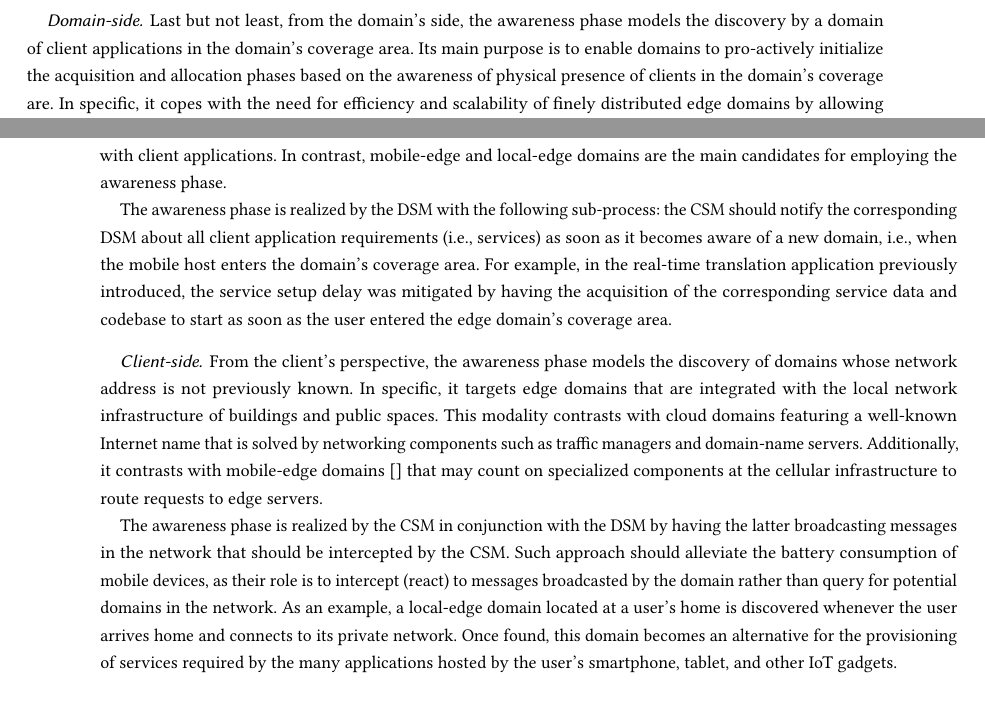
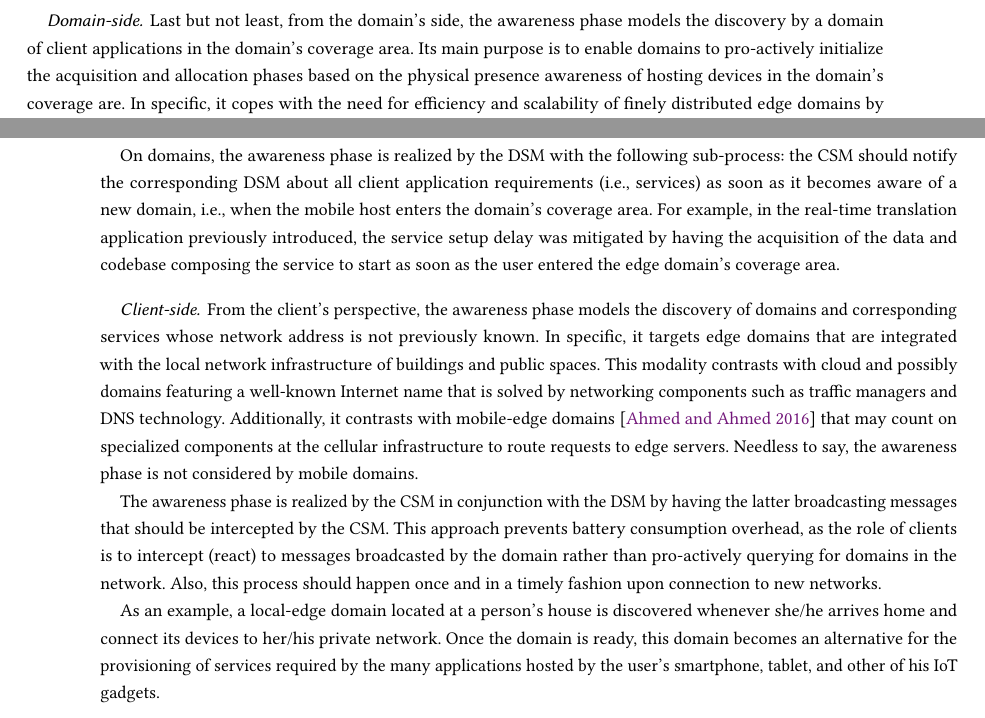
Before and after one commit to danilomendonca/acm-toit-continuum, a LaTeX paper (main.tex, which reads sections/proposal.tex): two parts of pages 11 and 12 of 24, joined at a grey line, cut so that both start at the same text. Compiled offline with pdfLaTeX.

Commit message:
proposal

```diff
--- a/sections/proposal.tex
+++ b/sections/proposal.tex
@@ -103,14 +103,15 @@ As an example, a real-time translation application featuring translations from/t
 %CA: awareness is not needed because the edge domain should always be coupled to the network infrastructure; network components shoudl aways route traffic to existing edge servers; additionally, the edge domain should be able to acquire and allocate services upon detection of the first requests.
 %A: A3-E model is agnostic w.r.t. the use of network technologies to route traffic to the edge servers; a given domain my count on network components to traffic route to its servers instead of negociating directly with clients aware of its existance; nonetheless, the lack of awareness limits the acquisition and deployment of services to reactive, as the domain would only identify a given service upon the first request has been made. Clients, in the other hand, would not be able to choose from alternative domains.
 
-\subsubsection*{Domain-side} Last but not least, from the domain's side, the awareness phase models the discovery by a domain of client applications in the domain's coverage area. Its main purpose is to enable domains to pro-actively initialize the acquisition and allocation phases based on the awareness of physical presence of clients in the domain's coverage are. In specific, it copes with the need for efficiency and scalability of finely distributed edge domains by allowing acquisition and/or allocation phases to start as soon as a potential client is present in their coverage area. The benefit lies in the anticipation of (opportunistic) services setup with respect to the arrival of the first service request, i.e., in the mitigation of service setup delay (also known as cold start). Since cloud domains cover a large area, the later do not employ the awareness phase. Needless to say, mobile domains do not require awareness for sharing the same platform with client applications. In contrast, mobile-edge and local-edge domains are the main candidates for employing the awareness phase.
+\subsubsection*{Domain-side} Last but not least, from the domain's side, the awareness phase models the discovery by a domain of client applications in the domain's coverage area. Its main purpose is to enable domains to pro-actively initialize the acquisition and allocation phases based on the physical presence awareness of hosting devices in the domain's coverage are. In specific, it copes with the need for efficiency and scalability of finely distributed edge domains by allowing acquisition and/or allocation phases to start as soon as a potential client is present in their coverage area. The benefit lies in the anticipation of (opportunistic) services setup with respect to the arrival of the first service request, i.e., in the mitigation of service setup delay (also known as cold start). Since cloud domains cover a large area, the later do not employ the awareness phase. Needless to say, mobile domains do not require awareness for sharing the same platform with client applications.
 
-The awareness phase is realized by the DSM with the following sub-process: the CSM should notify the corresponding DSM about all client application requirements (i.e., services) as soon as it becomes aware of a new domain, i.e., when the mobile host enters the domain's coverage area. For example, in the real-time translation application previously introduced, the service setup delay was mitigated by having the acquisition of the corresponding service data and codebase to start as soon as the user entered the edge domain's coverage area.
+On domains, the awareness phase is realized by the DSM with the following sub-process: the CSM should notify the corresponding DSM about all client application requirements (i.e., services) as soon as it becomes aware of a new domain, i.e., when the mobile host enters the domain's coverage area. For example, in the real-time translation application previously introduced, the service setup delay was mitigated by having the acquisition of the data and codebase composing the service to start as soon as the user entered the edge domain's coverage area.
 
-\subsubsection*{Client-side} From the client's perspective, the awareness phase models the discovery of domains whose network address is not previously known. In specific, it targets edge domains that are integrated with the local network infrastructure of buildings and public spaces. This modality contrasts with cloud domains featuring a well-known Internet name that is solved by networking components such as traffic managers and domain-name servers. Additionally, it contrasts with mobile-edge domains~\cite{} that may count on specialized components at the cellular infrastructure to route requests to edge servers.
+\subsubsection*{Client-side} From the client's perspective, the awareness phase models the discovery of domains and corresponding services whose network address is not previously known. In specific, it targets edge domains that are integrated with the local network infrastructure of buildings and public spaces. This modality contrasts with cloud and possibly domains featuring a well-known Internet name that is solved by networking components such as traffic managers and DNS technology. Additionally, it contrasts with mobile-edge domains~\cite{ahmed2016isco} that may count on specialized components at the cellular infrastructure to route requests to edge servers. Needless to say, the awareness phase is not considered by mobile domains.
 
-The awareness phase is realized by the CSM in conjunction with the DSM by having the latter broadcasting messages in the network that should be intercepted by the CSM.
-Such approach should alleviate the battery consumption of mobile devices, as their role is to intercept (react) to messages broadcasted by the domain rather than query for potential domains in the network. As an example, a local-edge domain located at a user's home is discovered whenever the user arrives home and connects to its private network. Once found, this domain becomes an alternative for the provisioning of services required by the many applications hosted by the user's smartphone, tablet, and other IoT gadgets. %New applications installed shall trigger the installation of services by that domain.
+The awareness phase is realized by the CSM in conjunction with the DSM by having the latter broadcasting messages that should be intercepted by the CSM. This approach prevents battery consumption overhead, as the role of clients is to intercept (react) to messages broadcasted by the domain rather than pro-actively querying for domains in the network. Also, this process should happen once and in a timely fashion upon connection to new networks.
+
+As an example, a local-edge domain located at a person's house is discovered whenever she/he arrives home and connect its devices to her/his private network. Once the domain is ready, this domain becomes an alternative for the provisioning of services required by the many applications hosted by the user's smartphone, tablet, and other of his IoT gadgets. %New applications installed shall trigger the installation of services by that domain.
 
 
 %Finally, the Awareness phase has the following purposes: 1) to enable domains to pro-actively initialize the acquisition and allocation phases based on its awareness of applications whose hosting devices happens to be in the domain coverage area (Req.~\textbf{R2.3}); and 2) to enable clients to discover the address of local domains (Req.~\textbf{R2.2}).
```
